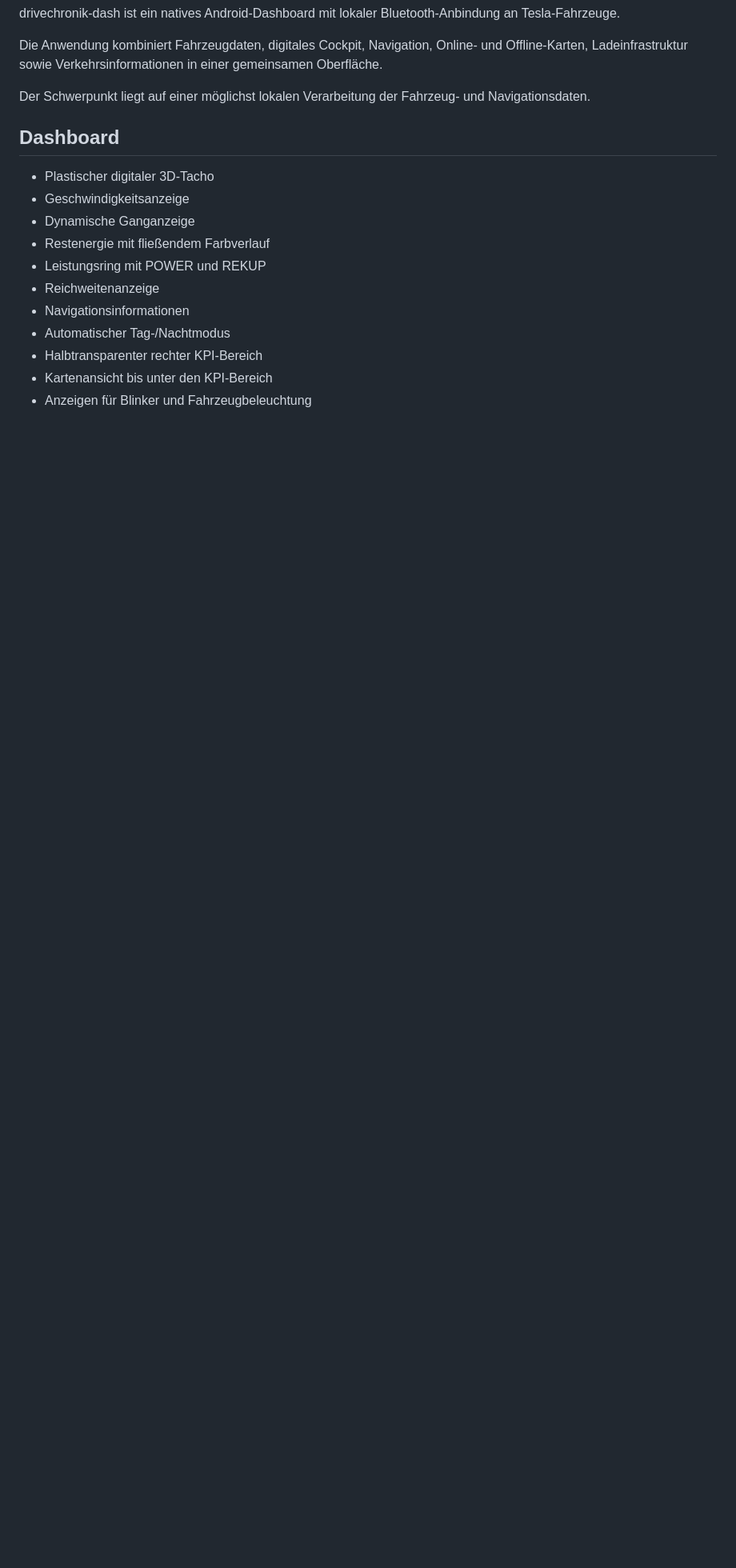
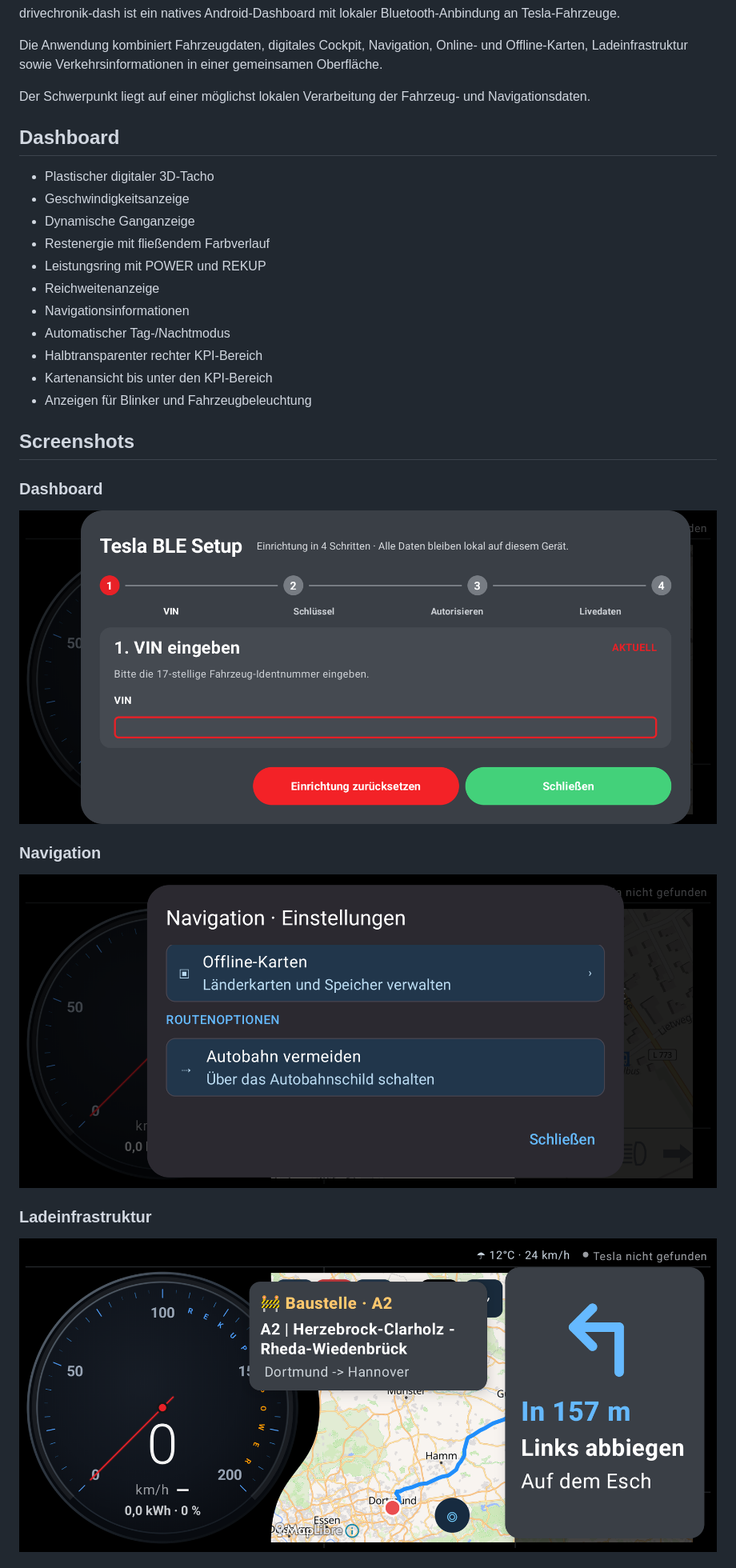
Before and after one commit to Pischleuder1/drivechronik-dash, a Markdown page: README.md, the part around one of its changes. Shown at 80% size. Rendered like a GitHub page; blank space fills up the shorter version.

Commit message:
Show screenshots in README

```diff
--- a/README.md
+++ b/README.md
@@ -29,3 +29,18 @@ der Fahrzeug- und Navigationsdaten.
 - Halbtransparenter rechter KPI-Bereich
 - Kartenansicht bis unter den KPI-Bereich
 - Anzeigen für Blinker und Fahrzeugbeleuchtung
+
+## Screenshots
+
+### Dashboard
+
+![DriveChronik Dashboard](docs/screenshots/screen1.png)
+
+### Navigation
+
+![DriveChronik Navigation](docs/screenshots/screen2.png)
+
+### Ladeinfrastruktur
+
+![Ladepunkte auf der Karte](docs/screenshots/screen3.png)
+
```
Also changed, not shown: other parts of README.md (+9 -0 lines).
